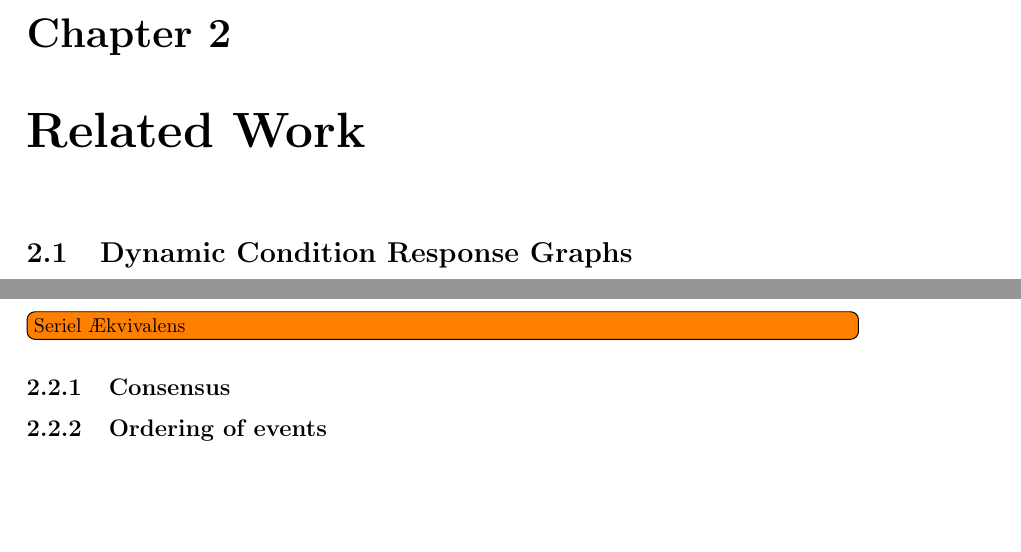
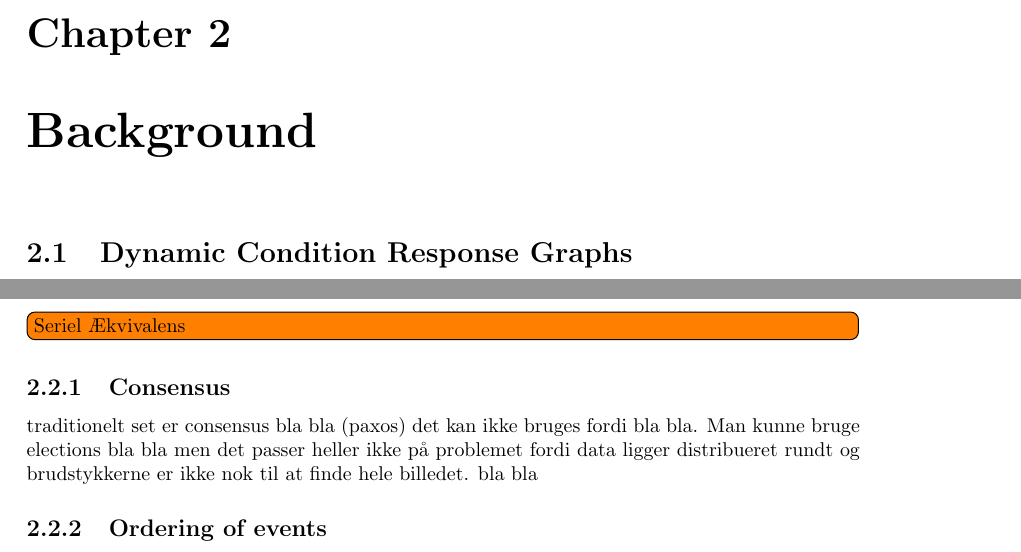
Before and after one commit to mikaellindemann/Distributed-Consensus, a LaTeX document (doc/texv2/DistributedConsensus.tex, which reads doc/texv2/3relatedwork/relatedwork.tex): two parts of pages 5 and 6 of 26, joined at a grey line, cut so that both start at the same text, the shorter picture padded with empty space. Compiled offline with pdfLaTeX.

Commit message:
Renamed litterature to background and added some notes on consesnus

```diff
--- a/doc/texv2/3relatedwork/relatedwork.tex
+++ b/doc/texv2/3relatedwork/relatedwork.tex
@@ -1,6 +1,6 @@
 % !TeX root = ../DistributedConsensus.tex
 % !TeX spellcheck = en_GB
-\chapter{Related Work}\label{chap:related-work}
+\chapter{Background}\label{chap:related-work}
 	\section{Dynamic Condition Response Graphs}
 	DCR graphs function as a good domain for developing an algorithm for finding an order of execution in distributed systems. Since events in a DCR graphs are distributed and no algorithm for finding the order of execution currently exists, DCR graphs are well suited for developing an algorithm for determining history.
 	Furthermore DCR graphs specify several types of directed edges in the graph, which provide useful information for determining order of execution.
@@ -37,6 +37,8 @@
 	\section{Distributed Systems}
 	\todo[inline]{Seriel Ækvivalens}
 		\subsection{Consensus}
+		traditionelt set er consensus bla bla (paxos) det kan ikke bruges fordi bla bla. Man kunne bruge elections bla bla men det passer heller ikke på problemet fordi data ligger distribueret rundt og brudstykkerne er ikke nok til at finde hele billedet. bla bla
+
 		\subsection{Ordering of events}\label{subsec:orderingofevents}
 		In \cite{Lamport:1978:TCO:359545.359563} Leslie Lamport examines and describes the ordering of events (not to be confused with DCR events) in distributed systems based on their occurrence in time. Applying these concepts is very helpful when determining the order of execution.
 
```
